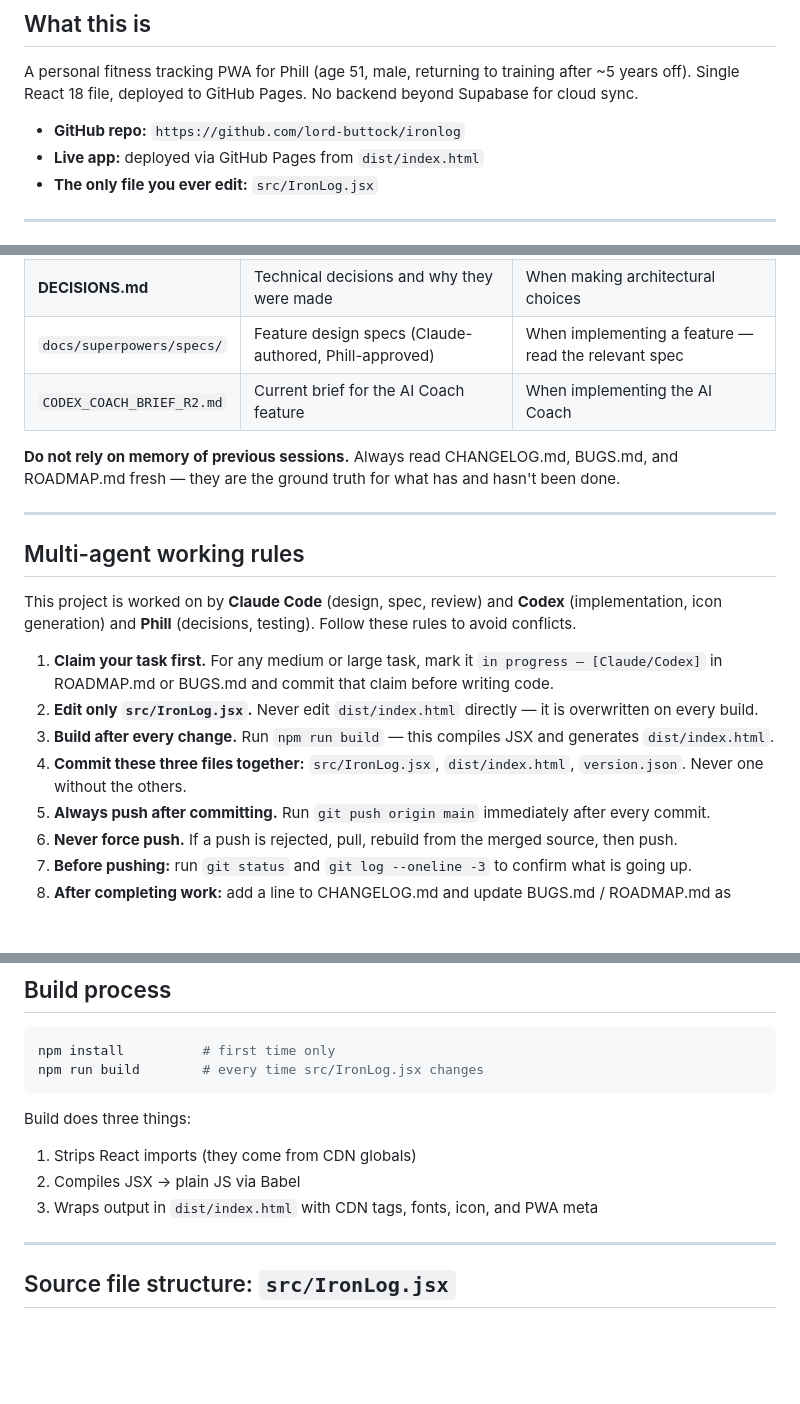
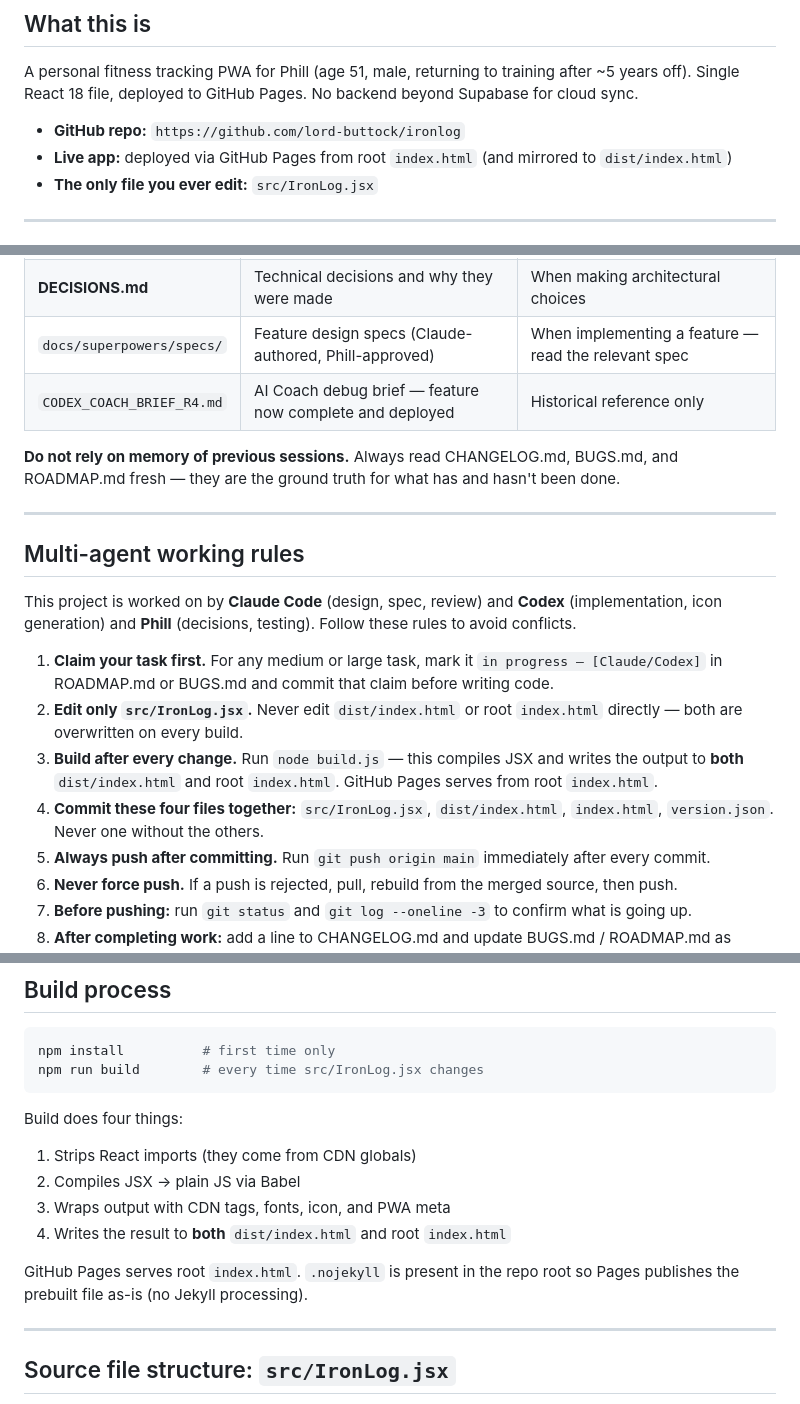
Before and after one commit to lord-buttock/ironlog, a Markdown page: CLAUDE.md, 3 parts joined by grey strips. Drawn GitHub-style; blank space fills up the shorter version.

Commit message:
docs: update CLAUDE.md with correct build/deploy setup
build.js now writes to both dist/index.html and root index.html.
GitHub Pages serves from root (with .nojekyll). Updated multi-agent
rules, build section, and document map to match.

Co-Authored-By: Claude Sonnet 4.6 <noreply@anthropic.com>

````diff
--- a/CLAUDE.md
+++ b/CLAUDE.md
@@ -33,7 +33,7 @@ git status
 A personal fitness tracking PWA for Phill (age 51, male, returning to training after ~5 years off). Single React 18 file, deployed to GitHub Pages. No backend beyond Supabase for cloud sync.
 
 - **GitHub repo:** `https://github.com/lord-buttock/ironlog`
-- **Live app:** deployed via GitHub Pages from `dist/index.html`
+- **Live app:** deployed via GitHub Pages from root `index.html` (and mirrored to `dist/index.html`)
 - **The only file you ever edit:** `src/IronLog.jsx`
 
 ---
@@ -49,7 +49,7 @@ A personal fitness tracking PWA for Phill (age 51, male, returning to training a
 | **README.md** | Detailed architecture, user profile, medical constraints | When you need deeper context |
 | **DECISIONS.md** | Technical decisions and why they were made | When making architectural choices |
 | `docs/superpowers/specs/` | Feature design specs (Claude-authored, Phill-approved) | When implementing a feature — read the relevant spec |
-| `CODEX_COACH_BRIEF_R2.md` | Current brief for the AI Coach feature | When implementing the AI Coach |
+| `CODEX_COACH_BRIEF_R4.md` | AI Coach debug brief — feature now complete and deployed | Historical reference only |
 
 **Do not rely on memory of previous sessions.** Always read CHANGELOG.md, BUGS.md, and ROADMAP.md fresh — they are the ground truth for what has and hasn't been done.
 
@@ -60,9 +60,9 @@ A personal fitness tracking PWA for Phill (age 51, male, returning to training a
 This project is worked on by **Claude Code** (design, spec, review) and **Codex** (implementation, icon generation) and **Phill** (decisions, testing). Follow these rules to avoid conflicts.
 
 1. **Claim your task first.** For any medium or large task, mark it `in progress — [Claude/Codex]` in ROADMAP.md or BUGS.md and commit that claim before writing code.
-2. **Edit only `src/IronLog.jsx`.** Never edit `dist/index.html` directly — it is overwritten on every build.
-3. **Build after every change.** Run `npm run build` — this compiles JSX and generates `dist/index.html`.
-4. **Commit these three files together:** `src/IronLog.jsx`, `dist/index.html`, `version.json`. Never one without the others.
+2. **Edit only `src/IronLog.jsx`.** Never edit `dist/index.html` or root `index.html` directly — both are overwritten on every build.
+3. **Build after every change.** Run `node build.js` — this compiles JSX and writes the output to **both** `dist/index.html` and root `index.html`. GitHub Pages serves from root `index.html`.
+4. **Commit these four files together:** `src/IronLog.jsx`, `dist/index.html`, `index.html`, `version.json`. Never one without the others.
 5. **Always push after committing.** Run `git push origin main` immediately after every commit.
 6. **Never force push.** If a push is rejected, pull, rebuild from the merged source, then push.
 7. **Before pushing:** run `git status` and `git log --oneline -3` to confirm what is going up.
@@ -104,10 +104,13 @@ npm install          # first time only
 npm run build        # every time src/IronLog.jsx changes
 ```
 
-Build does three things:
+Build does four things:
 1. Strips React imports (they come from CDN globals)
 2. Compiles JSX → plain JS via Babel
-3. Wraps output in `dist/index.html` with CDN tags, fonts, icon, and PWA meta
+3. Wraps output with CDN tags, fonts, icon, and PWA meta
+4. Writes the result to **both** `dist/index.html` and root `index.html`
+
+GitHub Pages serves root `index.html`. `.nojekyll` is present in the repo root so Pages publishes the prebuilt file as-is (no Jekyll processing).
 
 ---
 
````
Also changed, not shown: other parts of CLAUDE.md (+2 -1 lines).
